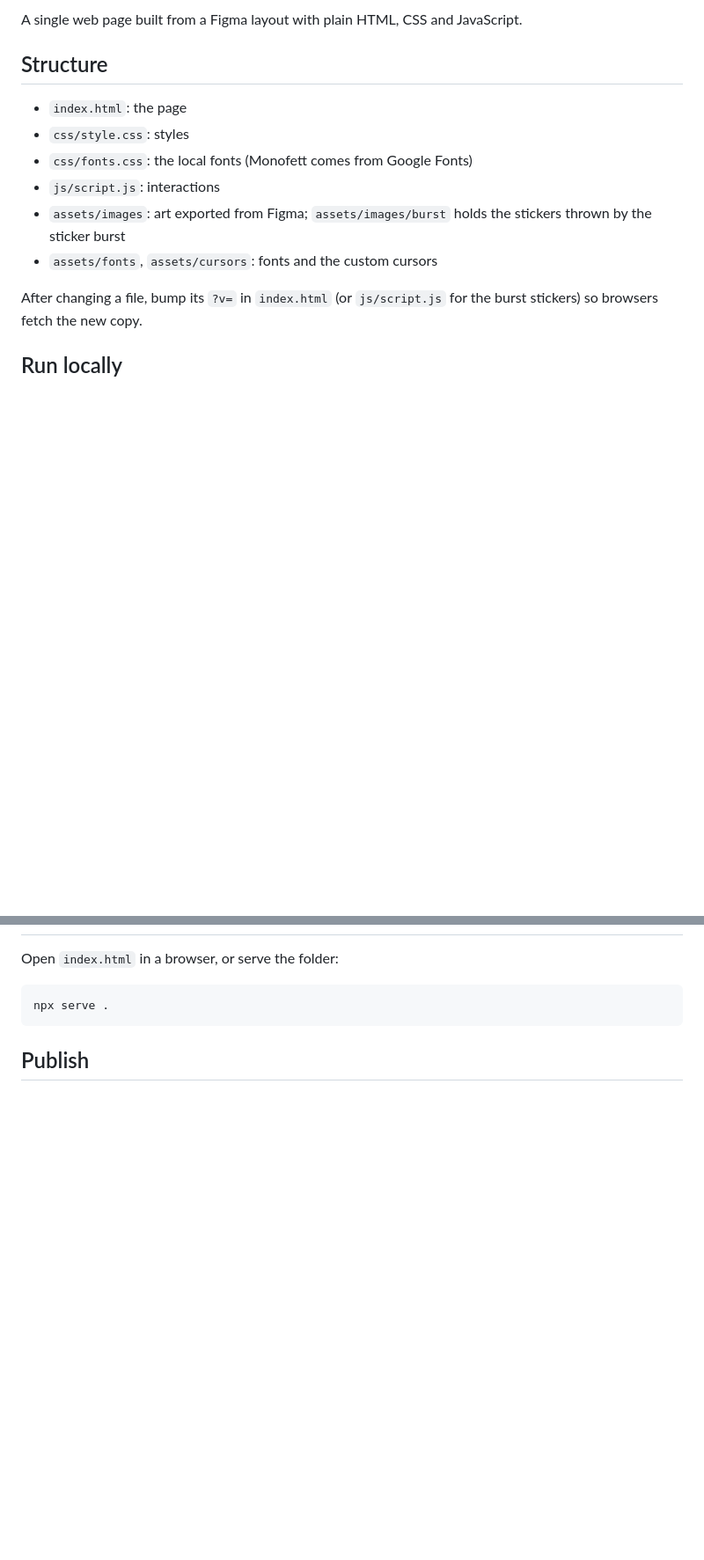
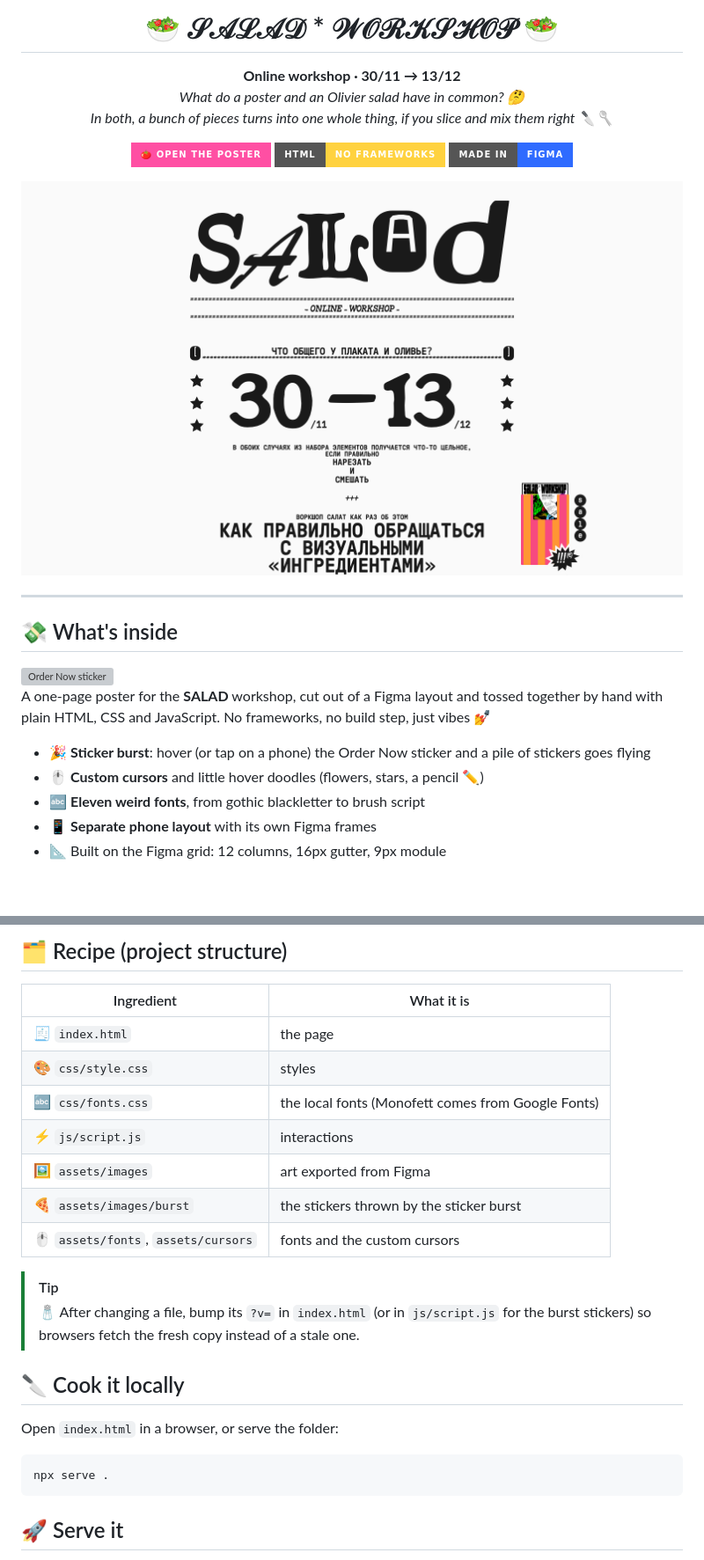
Before and after one commit to qeugens/salad-poster, a Markdown page: README.md, 2 parts joined by grey strips. Shown at 88% size. GitHub-like rendering; pictures changed too: .github/preview-desktop.png (added); badges without logos; blank space fills up the shorter version; grey boxes are pictures that could not be loaded.

Commit message:
Fancy README with stickers, badges and a page preview
Co-Authored-By: Claude Opus 5.5 <noreply@anthropic.com>

````diff
--- a/README.md
+++ b/README.md
@@ -2,15 +6,33 @@
 
-A single web page built from a Figma layout with plain HTML, CSS and JavaScript.
+<h1 align="center">🥗 𝒮𝒜ℒ𝒜𝒟 * 𝒲𝒪ℛ𝒦𝒮ℋ𝒪𝒫 🥗</h1>
 
-## Structure
+<p align="center">
+  <b>Online workshop · 30/11 → 13/12</b><br>
+  <i>What do a poster and an Olivier salad have in common? 🤔<br>
+  In both, a bunch of pieces turns into one whole thing, if you slice and mix them right 🔪🥄</i>
+</p>
 
-- `index.html`: the page
-- `css/style.css`: styles
-- `css/fonts.css`: the local fonts (Monofett comes from Google Fonts)
-- `js/script.js`: interactions
-- `assets/images`: art exported from Figma; `assets/images/burst` holds the stickers thrown by the sticker burst
-- `assets/fonts`, `assets/cursors`: fonts and the custom cursors
+<p align="center">
+  <a href="https://qeugens.github.io/salad-poster/"><img src="https://img.shields.io/badge/🍅_OPEN_THE_POSTER-ff4fa3?style=for-the-badge" alt="Open the poster"></a>
+  <img src="https://img.shields.io/badge/HTML-no_frameworks-ffd23f?style=for-the-badge" alt="HTML, no frameworks">
+  <img src="https://img.shields.io/badge/made_in-Figma-2f6bff?style=for-the-badge" alt="Made in Figma">
+</p>
 
-After changing a file, bump its `?v=` in `index.html` (or `js/script.js` for the burst stickers) so browsers fetch the new copy.
+<p align="center">
+  <a href="https://qeugens.github.io/salad-poster/"><img src=".github/preview-desktop.png" width="820" alt="Screenshot of the SALAD poster page"></a>
+</p>
 
-## Run locally
+---
+
+## 💸 What's inside
+
+<img src="assets/images/sticker-order-now.svg" width="230" align="right" alt="Order Now sticker">
+
+A one-page poster for the **SALAD** workshop, cut out of a Figma layout and tossed together by hand with plain HTML, CSS and JavaScript. No frameworks, no build step, just vibes 💅
+
+- 🎉 **Sticker burst**: hover (or tap on a phone) the Order Now sticker and a pile of stickers goes flying
+- 🖱️ **Custom cursors** and little hover doodles (flowers, stars, a pencil ✏️)
+- 🔤 **Eleven weird fonts**, from gothic blackletter to brush script
+- 📱 **Separate phone layout** with its own Figma frames
+- 📐 Built on the Figma grid: 12 columns, 16px gutter, 9px module
+
@@ -17,3 +64,19 @@ After changing a file, bump its `?v=` in `index.html` (or `js/script.js` for the
+## 🗂️ Recipe (project structure)
+
+| Ingredient | What it is |
+| --- | --- |
+| 🧾 `index.html` | the page |
+| 🎨 `css/style.css` | styles |
+| 🔤 `css/fonts.css` | the local fonts (Monofett comes from Google Fonts) |
+| ⚡ `js/script.js` | interactions |
+| 🖼️ `assets/images` | art exported from Figma |
+| 🍕 `assets/images/burst` | the stickers thrown by the sticker burst |
+| 🖱️ `assets/fonts`, `assets/cursors` | fonts and the custom cursors |
+
+> [!TIP]
+> 🧂 After changing a file, bump its `?v=` in `index.html` (or in `js/script.js` for the burst stickers) so browsers fetch the fresh copy instead of a stale one.
+
+## 🔪 Cook it locally
 
 Open `index.html` in a browser, or serve the folder:
 
@@ -21,5 +84,5 @@ Open `index.html` in a browser, or serve the folder:
 npx serve .
 ```
 
-## Publish
+## 🚀 Serve it
 
````
Also changed, not shown: other parts of README.md (+40 -2 lines).
